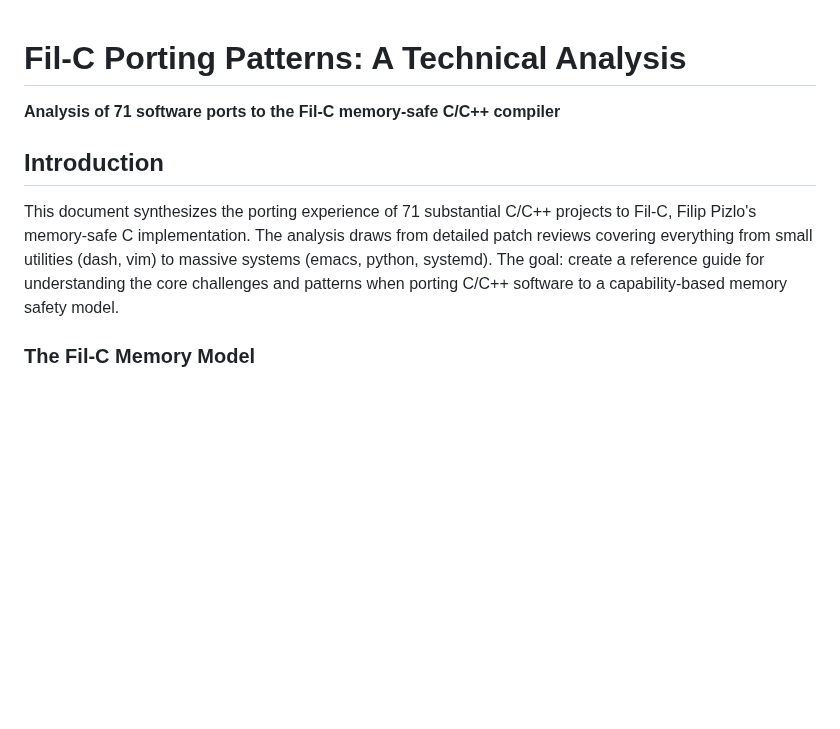
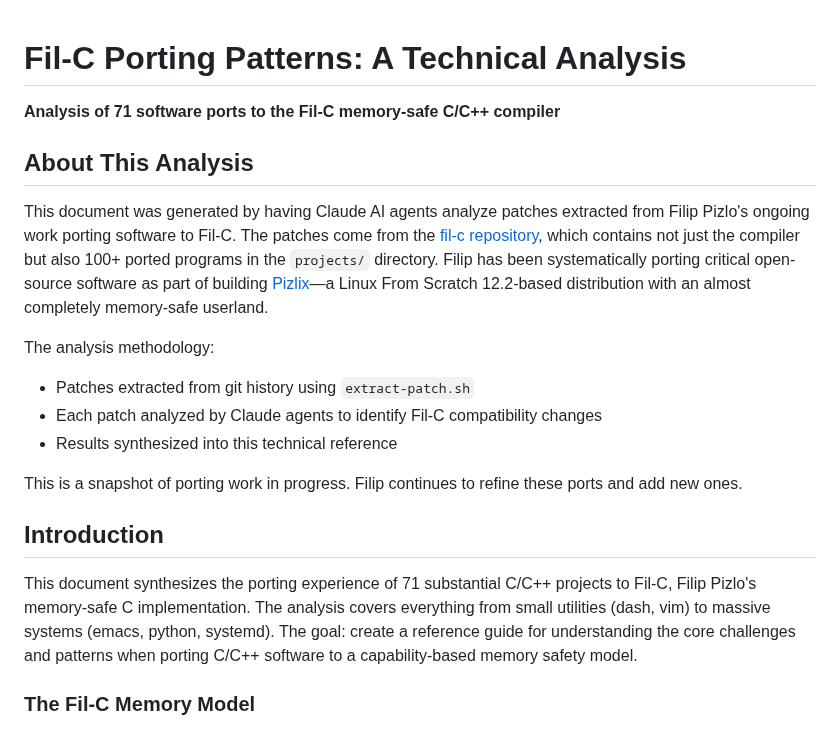
Before and after one commit to mbrock/filnix, a Markdown page: ports/analysis.md, the part around the change. Rendered like a GitHub page; blank space fills up the shorter version.

Commit message:
Add methodology note to analysis.md
Document that this analysis was generated by Claude agents analyzing
patches from Filip Pizlo's fil-c repository, part of his work building
Pizlix (LFS-based memory-safe Linux distribution).

```diff
--- a/ports/analysis.md
+++ b/ports/analysis.md
@@ -2,9 +2,20 @@
 
 **Analysis of 71 software ports to the Fil-C memory-safe C/C++ compiler**
 
+## About This Analysis
+
+This document was generated by having Claude AI agents analyze patches extracted from Filip Pizlo's ongoing work porting software to Fil-C. The patches come from the [fil-c repository](https://github.com/pizlonator/fil-c), which contains not just the compiler but also 100+ ported programs in the `projects/` directory. Filip has been systematically porting critical open-source software as part of building [Pizlix](https://fil-c.org/pizlix)—a Linux From Scratch 12.2-based distribution with an almost completely memory-safe userland.
+
+The analysis methodology:
+- Patches extracted from git history using `extract-patch.sh`
+- Each patch analyzed by Claude agents to identify Fil-C compatibility changes
+- Results synthesized into this technical reference
+
+This is a snapshot of porting work in progress. Filip continues to refine these ports and add new ones.
+
 ## Introduction
 
-This document synthesizes the porting experience of 71 substantial C/C++ projects to Fil-C, Filip Pizlo's memory-safe C implementation. The analysis draws from detailed patch reviews covering everything from small utilities (dash, vim) to massive systems (emacs, python, systemd). The goal: create a reference guide for understanding the core challenges and patterns when porting C/C++ software to a capability-based memory safety model.
+This document synthesizes the porting experience of 71 substantial C/C++ projects to Fil-C, Filip Pizlo's memory-safe C implementation. The analysis covers everything from small utilities (dash, vim) to massive systems (emacs, python, systemd). The goal: create a reference guide for understanding the core challenges and patterns when porting C/C++ software to a capability-based memory safety model.
 
 ### The Fil-C Memory Model
 
```
